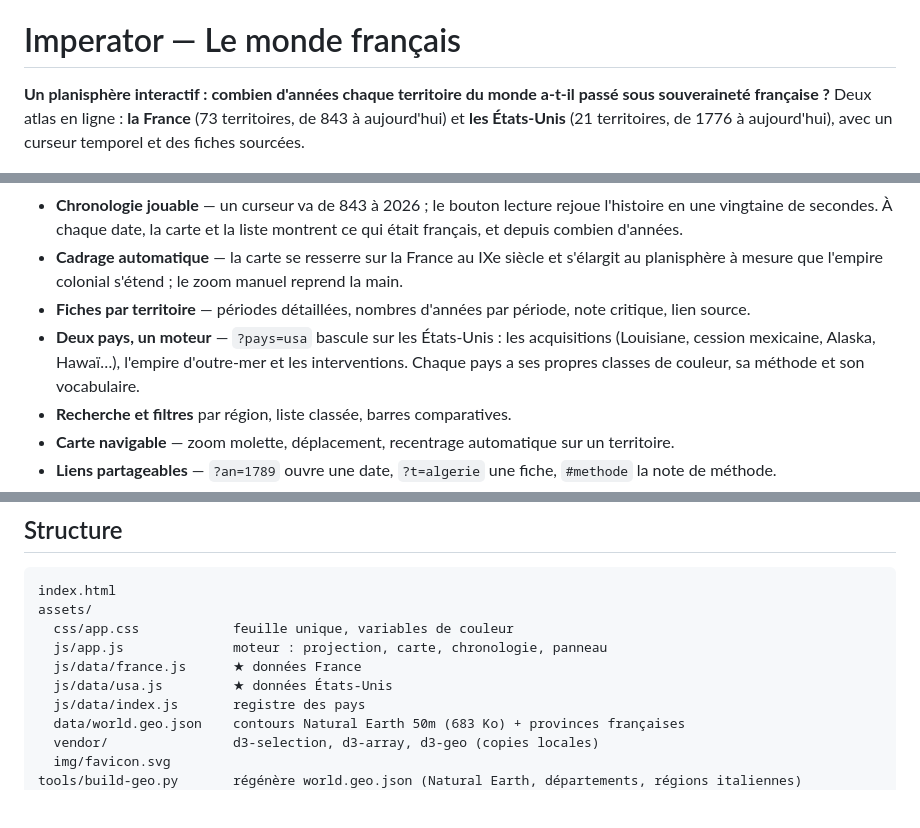
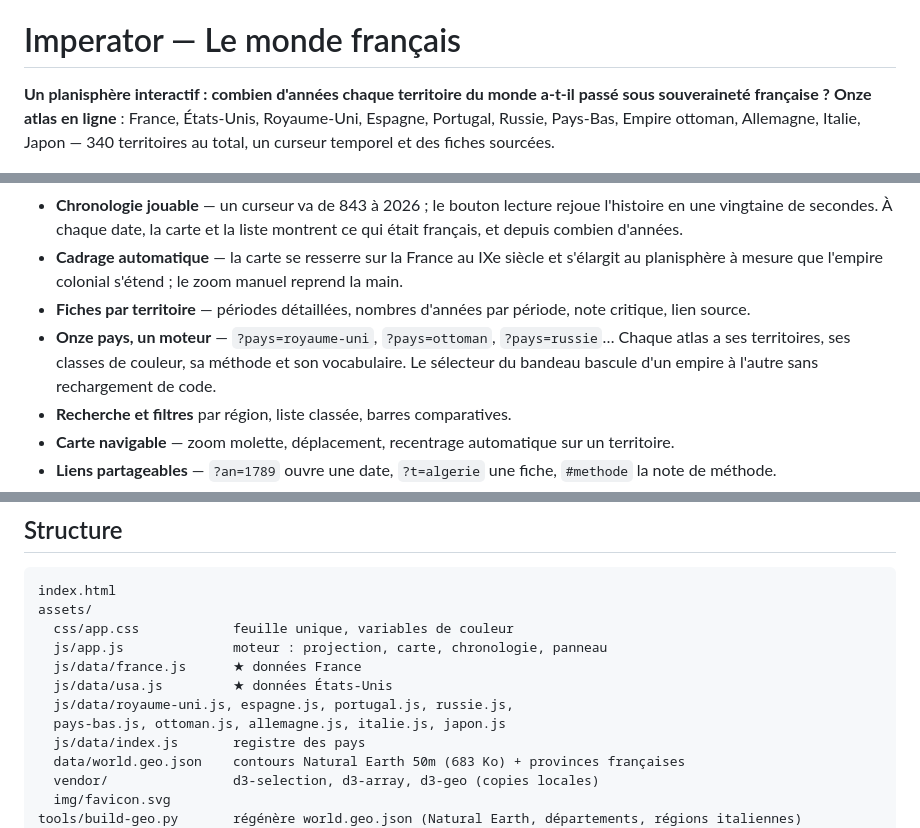
Before and after one commit to mondary/Web_imperator, a Markdown page: README.md, 3 parts joined by grey strips. GitHub-like rendering; blank space fills up the shorter version.

```diff
--- a/README.md
+++ b/README.md
@@ -5,8 +5,9 @@
 # Imperator — Le monde français
 
 **Un planisphère interactif : combien d'années chaque territoire du monde a-t-il passé sous
-souveraineté française ?** Deux atlas en ligne : **la France** (73 territoires, de 843 à aujourd'hui) et **les États-Unis**
-(21 territoires, de 1776 à aujourd'hui), avec un curseur temporel et des fiches sourcées.
+souveraineté française ?** **Onze atlas en ligne** : France, États-Unis, Royaume-Uni, Espagne, Portugal, Russie, Pays-Bas,
+Empire ottoman, Allemagne, Italie, Japon — 340 territoires au total, un curseur temporel et des
+fiches sourcées.
 
 ![Vue cumulée](screenshots/01-cumul.png)
 
@@ -23,9 +24,9 @@ souveraineté française ?** Deux atlas en ligne : **la France** (73 territoires
 - **Cadrage automatique** — la carte se resserre sur la France au IXe siècle et s'élargit au
   planisphère à mesure que l'empire colonial s'étend ; le zoom manuel reprend la main.
 - **Fiches par territoire** — périodes détaillées, nombres d'années par période, note critique, lien source.
-- **Deux pays, un moteur** — `?pays=usa` bascule sur les États-Unis : les acquisitions (Louisiane,
-  cession mexicaine, Alaska, Hawaï…), l'empire d'outre-mer et les interventions. Chaque pays a ses
-  propres classes de couleur, sa méthode et son vocabulaire.
+- **Onze pays, un moteur** — `?pays=royaume-uni`, `?pays=ottoman`, `?pays=russie`… Chaque atlas a
+  ses territoires, ses classes de couleur, sa méthode et son vocabulaire. Le sélecteur du bandeau
+  bascule d'un empire à l'autre sans rechargement de code.
 - **Recherche et filtres** par région, liste classée, barres comparatives.
 - **Carte navigable** — zoom molette, déplacement, recentrage automatique sur un territoire.
 - **Liens partageables** — `?an=1789` ouvre une date, `?t=algerie` une fiche, `#methode` la note
@@ -84,6 +85,8 @@ assets/
   js/app.js              moteur : projection, carte, chronologie, panneau
   js/data/france.js      ★ données France
   js/data/usa.js         ★ données États-Unis
+  js/data/royaume-uni.js, espagne.js, portugal.js, russie.js,
+  pays-bas.js, ottoman.js, allemagne.js, italie.js, japon.js
   js/data/index.js       registre des pays
   data/world.geo.json    contours Natural Earth 50m (683 Ko) + provinces françaises
   vendor/                d3-selection, d3-array, d3-geo (copies locales)
```
Also changed, not shown: CHANGELOG.md (+18 -0 lines), README_en.md (+8 -5 lines), screenshots/07-royaume-uni.png (added), screenshots/08-ottoman.png (added), screenshots/09-russie.png (added), 13 other files.
